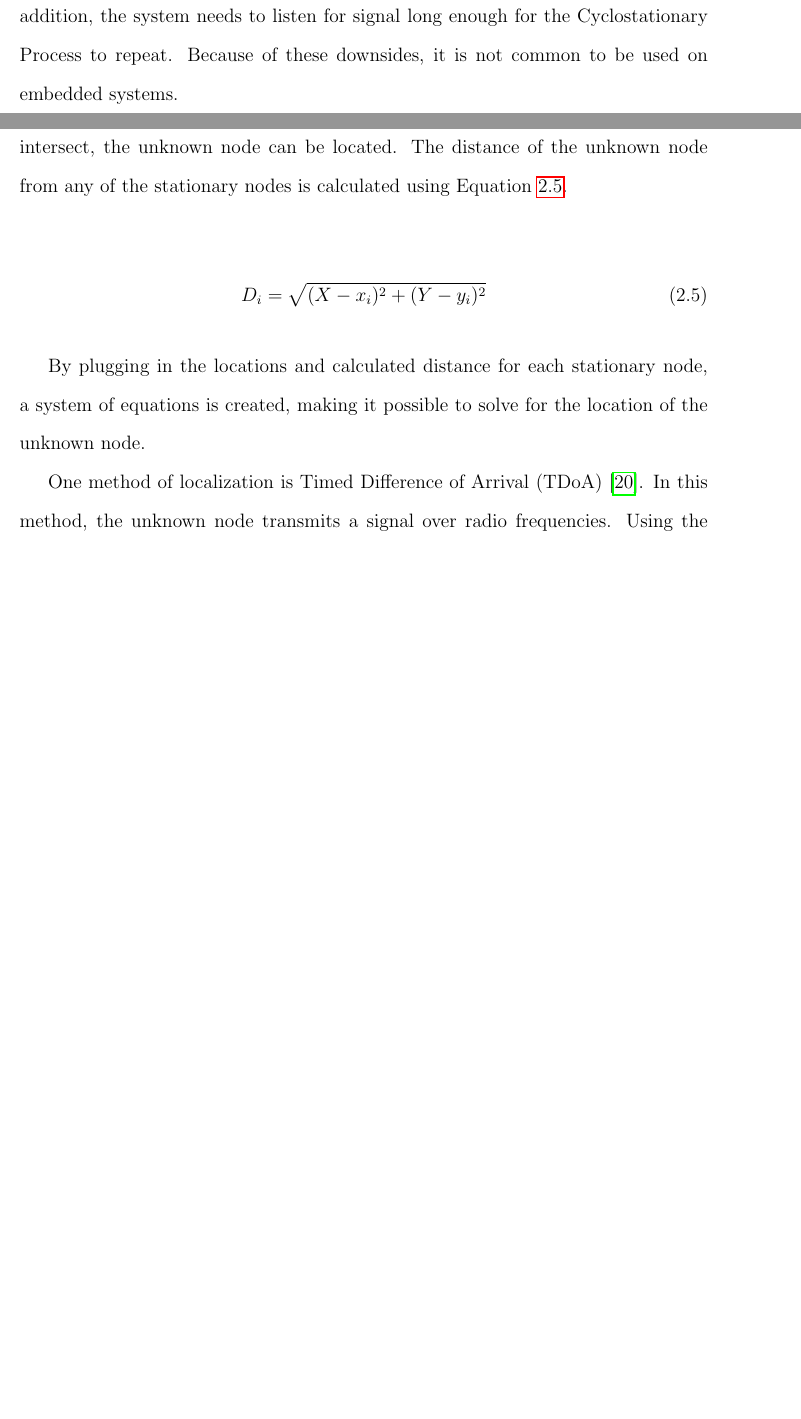
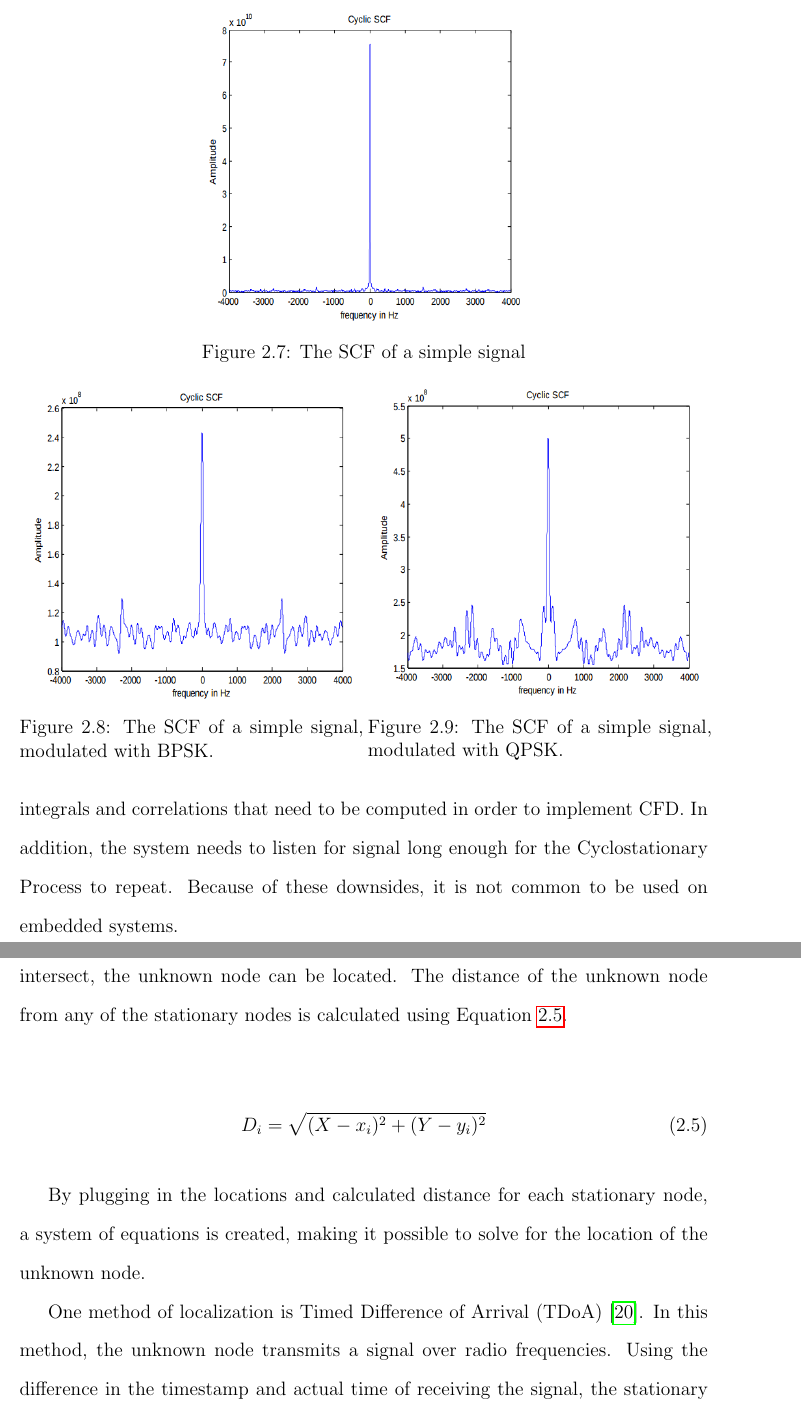
Before and after one commit to jprMesh/asdr, a LaTeX thesis (report/masdr.tex, which reads report/background.tex): two parts of pages 29 and 30 of 89 before the commit and two parts of pages 29 and 31 of 89 after it, joined at a grey line, cut at the place of the change, the shorter picture padded with empty space. Compiled offline with pdfLaTeX.

Commit message:
Fixed some of appendix B formatting, fixed diagrams in background

```diff
--- a/report/background.tex
+++ b/report/background.tex
@@ -131,30 +131,44 @@ C_x^\alpha(f) = \frac{ S_x^\alpha(f)}{ (S_x^\alpha(f+\alpha/2) S_x^\alpha(f-\alp
 The SOF is from between 0 and 1, and represents the strength of the periodicity at that point. By plotting this value, the unique response of the Cyclostationary Process can be found, allowing for it to be categorized.\par
 
 One of the major benefits of CFD is that it is not nearly as affected by noise. Under the generally held assumption that noise is white and Gaussian, there is no periodic response, and as such noise is not factored into CFD. Example plots from an implementation of CFD are shown below. \par
+\begin{figure}[ht!]
+\centering
+  \includegraphics[scale=0.4]{img/cyclic_scf.png}
+\caption{The SCF of a simple signal}
+\label{fig:cyclic_scf}
+
+\end{figure}
+\begin{figure}[ht!]
+\begin{minipage}{.5\textwidth}
+  \centering
+\includegraphics[scale=0.4]{img/cyclic_scf_bpsk.png}
+\caption{The SCF of a simple signal, modulated with BPSK.}
+\label{fig:cyclic_scf_bpsk}
+\end{minipage}
+\begin{minipage}{0.5\textwidth}
+\centering
+\includegraphics[scale=0.4]{img/cyclic_scf_qpsk.png}
+\caption{The SCF of a simple signal, modulated with QPSK.}
+\label{fig:cyclic_scf_qpsk}
+\end{minipage}
+\end{figure}
+
 % \begin{figure}[ht!]
-% \subfloat{
-% \includegraphics{img/cyclic_scf.png}
-% \caption{cyclic scf \textbf{Needs to be 2-3 sentences -Narut}}
-% \label{fig:cyclic_scf}
-% }
+% \includegraphics[scale=0.4]{img/cyclic_scf_bpsk.png}
+% \caption{cyclic scf BPSK \textbf{Needs to be 2-3 sentences -Narut}}
+% \label{fig:cyclic_scf_bpsk}
+% \end{figure}
 
 % % \begin{subfigure}{0.5\textwidth}
-% % \includegraphics[scale=0.4]{img/cyclic_scf_bpsk.png}
-% % \caption{cyclic scf BPSK \textbf{Needs to be 2-3 sentences -Narut}}
-% % \label{fig:cyclic_scf_bpsk}
+
 % %\end{subfloat}
 % \end{figure}
 % % \begin{figure}[ht]
 % \centering
-% \includegraphics[scale=0.4]{img/cyclic_scf_bpsk.png}
-% \caption{cyclic scf BPSK \textbf{Needs to be 2-3 sentences -Narut}}
-% \label{fig:cyclic_scf_bpsk}
+
 % \end{figure}
 % \begin{figure}[ht]
-% \centering
-% \includegraphics[scale=0.4]{img/cyclic_scf_qpsk.png}
-% \caption{cyclic scf QPSK \textbf{Needs to be 2-3 sentences -Narut}}
-% \label{fig:cyclic_scf_qpsk}
+
 % \end{figure}
 
 The primary downside to Cyclostationary Feature Detection is the complexity and time required to properly utilize it. The complexity lies in the number of integrals and correlations that need to be computed in order to implement CFD. In addition, the system needs to listen for signal long enough for the Cyclostationary Process to repeat. Because of these downsides, it is not common to be used on embedded systems. \par
```
Also changed, not shown: report/appendix.tex (+8 -5 lines).
